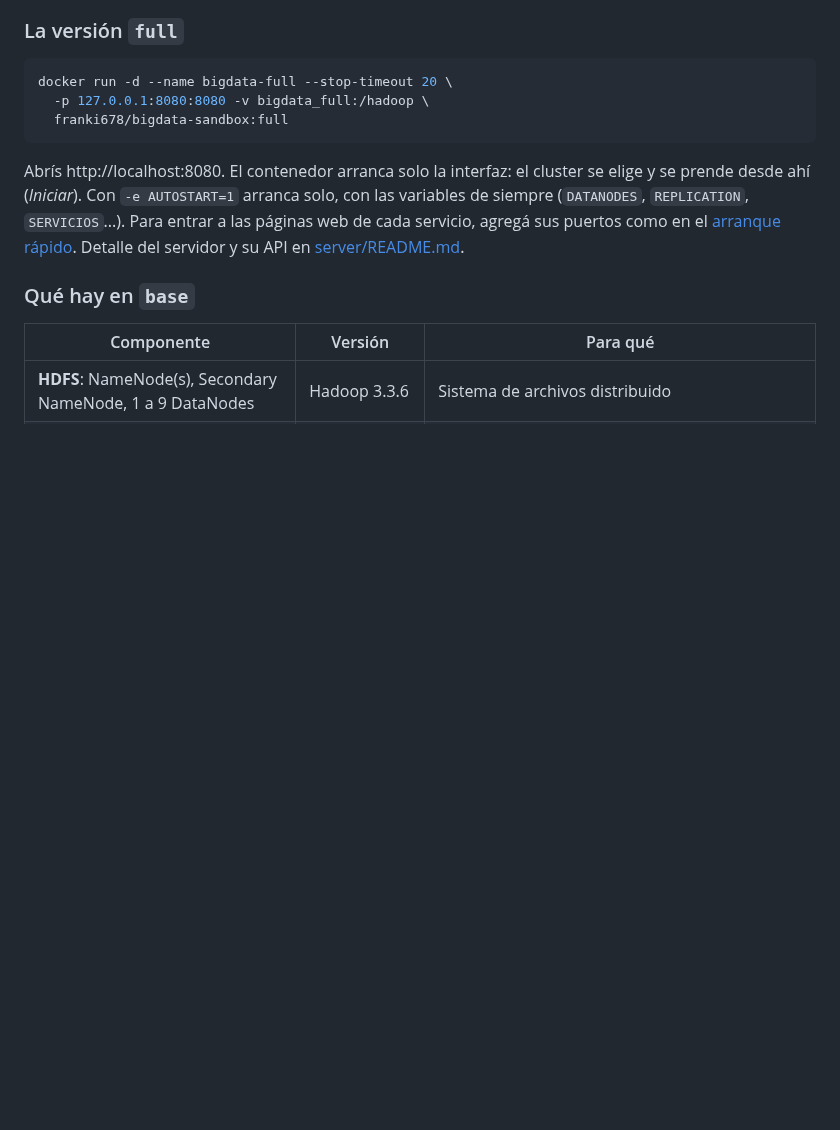
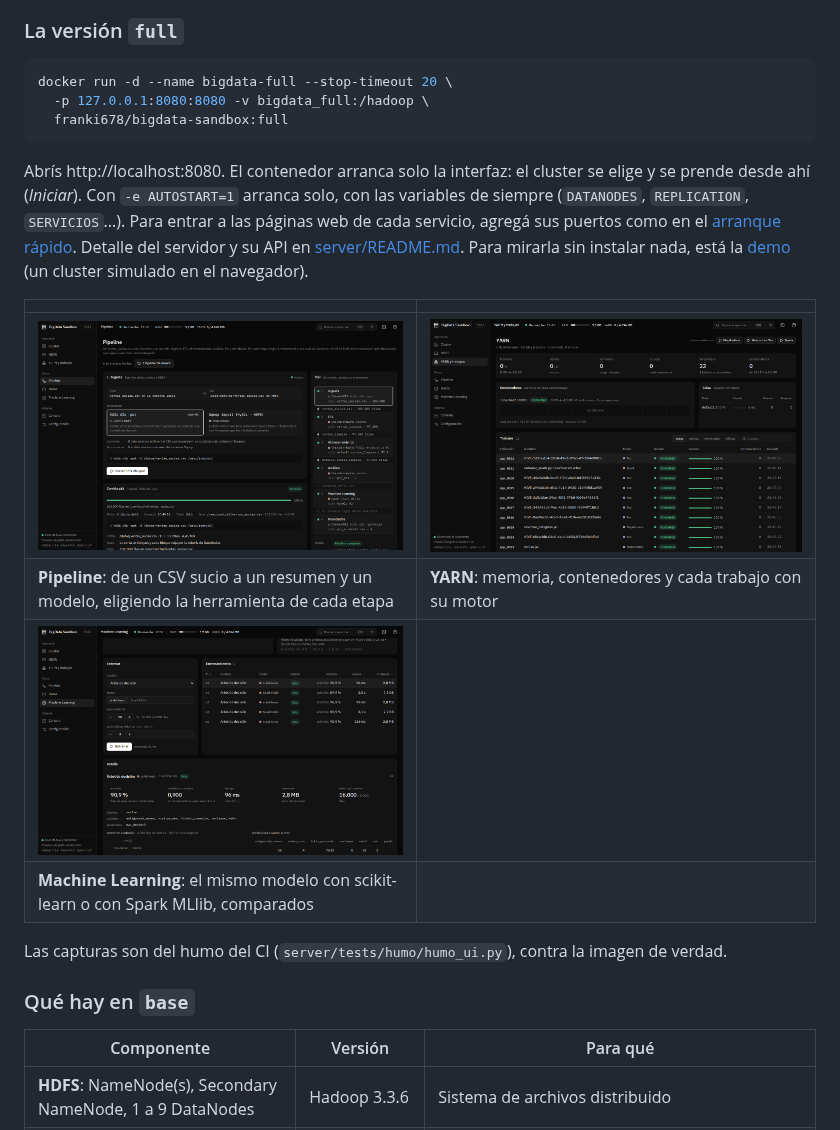
Before and after one commit to Franco-SanMartin/bigdata-sandbox, a Markdown page: README.md, the part around one of its changes. Rendered like a GitHub page; pictures changed too: docs/capturas/ml.png (added), docs/capturas/pipeline.png (added), docs/capturas/yarn.png (added); blank space fills up the shorter version.

```diff
--- a/README.md
+++ b/README.md
@@ -78,7 +84,19 @@ cluster se elige y se prende desde ahí (*Iniciar*). Con `-e AUTOSTART=1`
 arranca solo, con las variables de siempre (`DATANODES`, `REPLICATION`,
 `SERVICIOS`...). Para entrar a las páginas web de cada servicio, agregá sus
 puertos como en el [arranque rápido](#arranque-rápido). Detalle del servidor y
-su API en [server/README.md](server/README.md).
+su API en [server/README.md](server/README.md). Para mirarla sin instalar nada,
+está la [demo](https://franki-678.github.io/bigdata-sandbox/demo/) (un cluster
+simulado en el navegador).
+
+| | |
+|---|---|
+| ![Pipeline: la ingesta con hdfs dfs -put, la corrida y el riel de las seis etapas](docs/capturas/pipeline.png) | ![YARN: el NodeManager, la cola y los trabajos de MapReduce, Tez y Spark](docs/capturas/yarn.png) |
+| **Pipeline**: de un CSV sucio a un resumen y un modelo, eligiendo la herramienta de cada etapa | **YARN**: memoria, contenedores y cada trabajo con su motor |
+| ![Machine Learning: entrenamientos con scikit-learn y Spark MLlib, y el detalle de un modelo](docs/capturas/ml.png) | |
+| **Machine Learning**: el mismo modelo con scikit-learn o con Spark MLlib, comparados | |
+
+Las capturas son del humo del CI (`server/tests/humo/humo_ui.py`), contra la
+imagen de verdad.
 
 ### Qué hay en `base`
 
```
Also changed, not shown: other parts of README.md (+20 -3 lines), CHANGELOG.md (added, +84 -0 lines), README.en.md (added, +213 -0 lines), docs/capturas/cluster.png (added).
